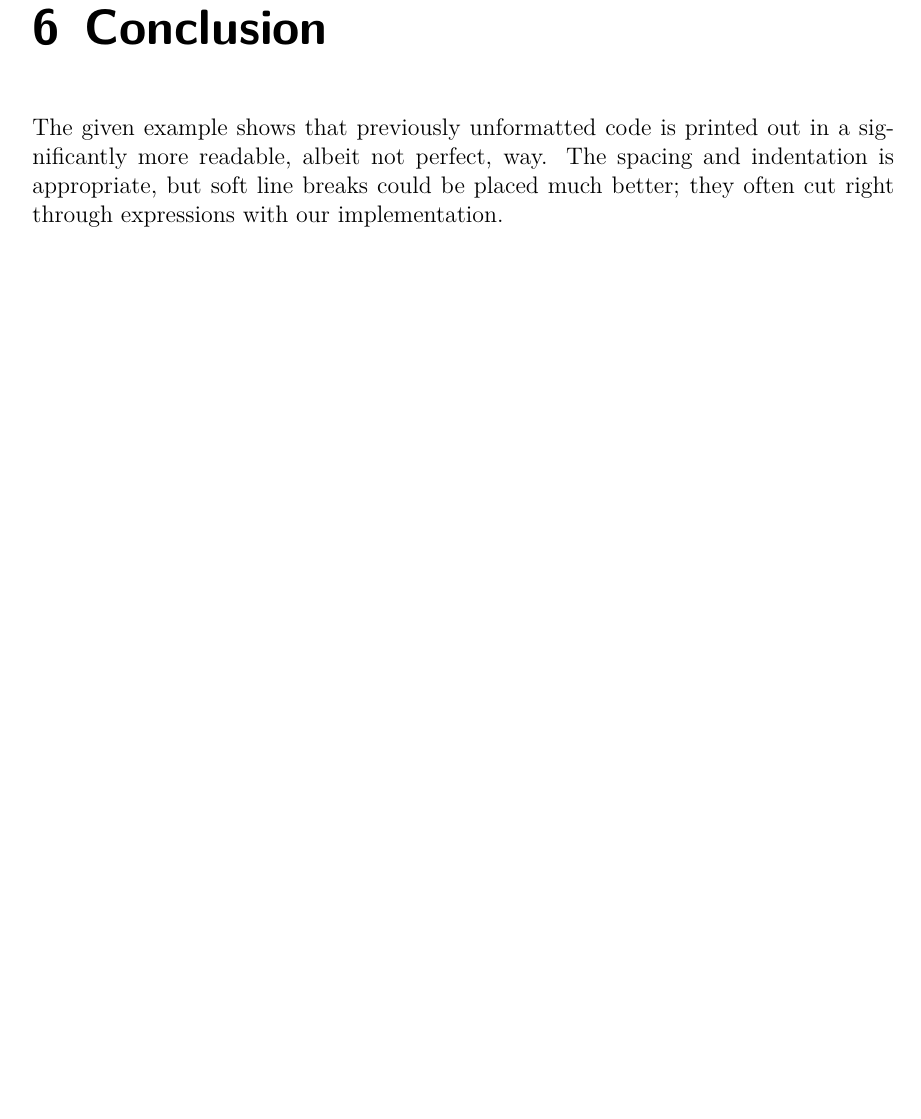
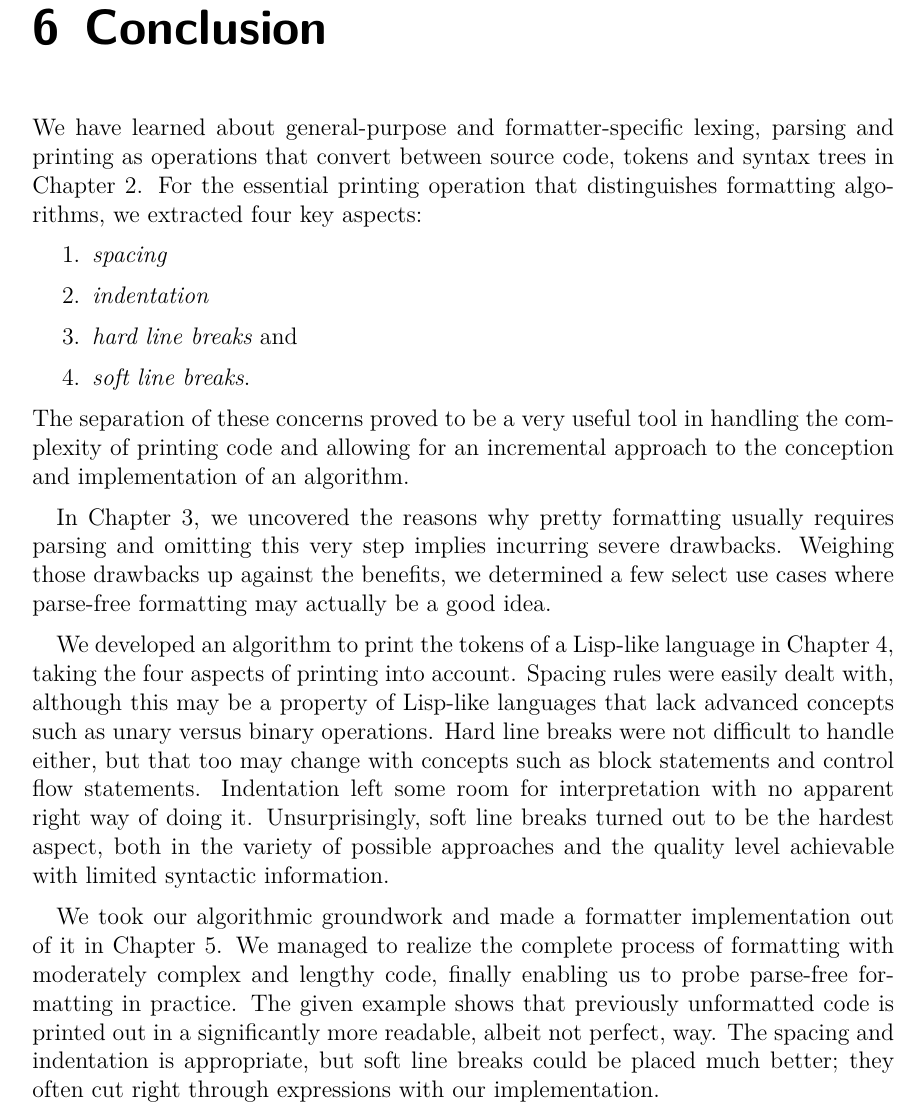
Before and after one commit to jeysal/parse-free-code-formatting-paper, a LaTeX thesis (index.tex, which reads content/conclusion/index.tex): part of page 50 of 58 before the commit and part of page 50 of 59 after it, cut so that both start at the same text, the shorter picture padded with empty space. Compiled offline with XeLaTeX; an older LaTeX class or package is replaced by its successor.

Commit message:
more detailed conclusion

```diff
--- a/content/conclusion/index.tex
+++ b/content/conclusion/index.tex
@@ -1,4 +1,50 @@
 \chapter{Conclusion}
+We have learned about general-purpose and formatter-specific
+lexing, parsing and printing as operations that convert between
+source code, tokens and syntax trees in Chapter \ref{chap:ordinary}.
+For the essential printing operation that distinguishes formatting algorithms,
+we extracted four key aspects:
+\begin{enumerate}
+  \item{\textit{spacing}}
+  \item{\textit{indentation}}
+  \item{\textit{hard line breaks}} and
+  \item{\textit{soft line breaks}}.
+\end{enumerate}
+The separation of these concerns proved to be a very useful tool in
+handling the complexity of printing code and
+allowing for an incremental approach to
+the conception and implementation of an algorithm.
+
+In Chapter \ref{chap:eliminate-parsing},
+we uncovered the reasons why
+pretty formatting usually requires parsing and
+omitting this very step implies incurring severe drawbacks.
+Weighing those drawbacks up against the benefits,
+we determined a few select use cases where
+parse-free formatting may actually be a good idea.
+
+We developed an algorithm to print the
+tokens of a Lisp-like language in Chapter \ref{chap:lisp-like},
+taking the four aspects of printing into account.
+Spacing rules were easily dealt with,
+although this may be a property of Lisp-like languages
+that lack advanced concepts such as
+unary versus binary operations.
+Hard line breaks were not difficult to handle either,
+but that too may change with concepts
+such as block statements and control flow statements.
+Indentation left some room for interpretation
+with no apparent right way of doing it.
+Unsurprisingly, soft line breaks turned out to be the hardest aspect,
+both in the variety of possible approaches
+and the quality level achievable with limited syntactic information.
+
+% we took that and made an implementation for it. the example from that shows...
+We took our algorithmic groundwork and
+made a formatter implementation out of it in Chapter \ref{chap:implementation}.
+We managed to realize the complete process of formatting
+with moderately complex and lengthy code,
+finally enabling us to probe parse-free formatting in practice.
 The given example shows that previously unformatted code
 is printed out in a significantly more readable,
 albeit not perfect, way.
```
